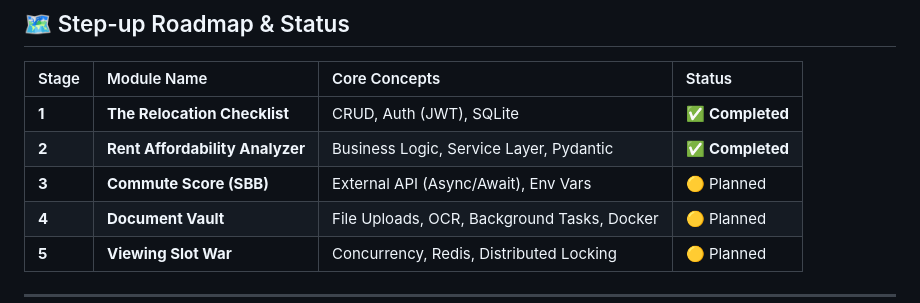
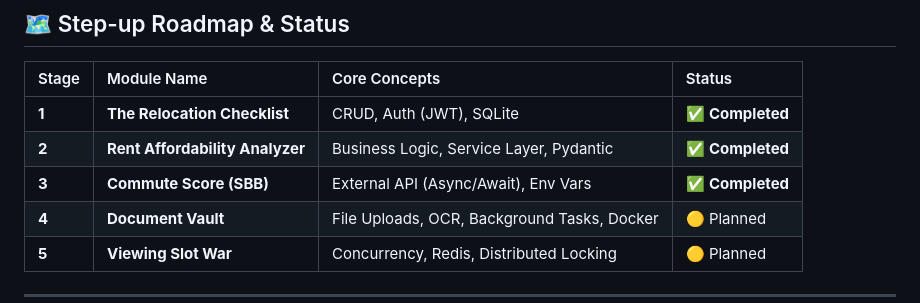
Before and after one commit to SabinSim/fastapi_playground, a Markdown page: README.md, the part around the change. Drawn GitHub-style.

```diff
--- a/README.md
+++ b/README.md
@@ -20,7 +20,7 @@ This repository serves as a playground for mastering **FastAPI**, **PostgreSQL**
 | :--- | :--- | :--- | :--- |
 | **1** | **The Relocation Checklist** | CRUD, Auth (JWT), SQLite | ✅ **Completed** |
 | **2** | **Rent Affordability Analyzer** | Business Logic, Service Layer, Pydantic | ✅ **Completed** |
-| **3** | **Commute Score (SBB)** | External API (Async/Await), Env Vars | 🟡 Planned |
+| **3** | **Commute Score (SBB)** | External API (Async/Await), Env Vars | ✅ **Completed**  |
 | **4** | **Document Vault** | File Uploads, OCR, Background Tasks, Docker | 🟡 Planned |
 | **5** | **Viewing Slot War** | Concurrency, Redis, Distributed Locking | 🟡 Planned |
 
```
